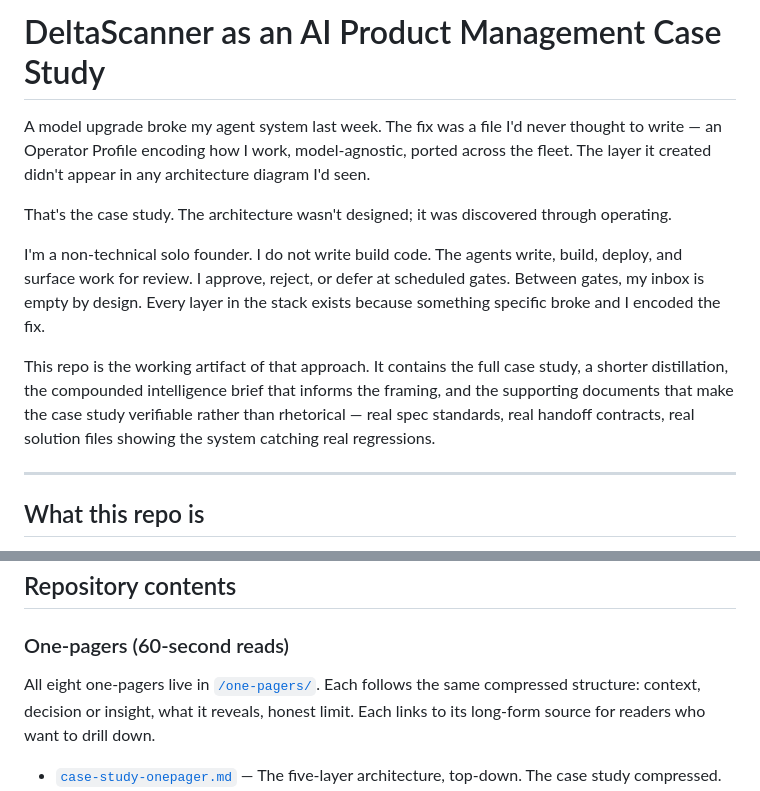
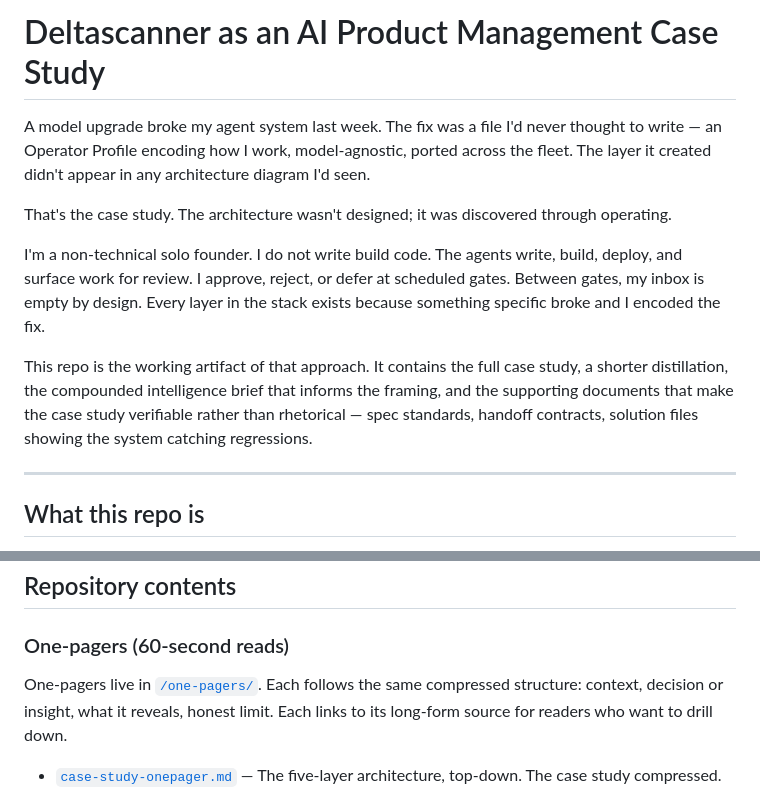
Before and after one commit to jmill823/deltascanner-ai-pm, a Markdown page: README.md, 2 parts joined by grey strips. Rendered like a GitHub page.

```diff
--- a/README.md
+++ b/README.md
@@ -1,4 +1,4 @@
-# DeltaScanner as an AI Product Management Case Study
+# Deltascanner as an AI Product Management Case Study
 
 A model upgrade broke my agent system last week. The fix was a file I'd never thought to write — an Operator Profile encoding how I work, model-agnostic, ported across the fleet. The layer it created didn't appear in any architecture diagram I'd seen.
 
@@ -6,7 +6,7 @@ That's the case study. The architecture wasn't designed; it was discovered throu
 
 I'm a non-technical solo founder. I do not write build code. The agents write, build, deploy, and surface work for review. I approve, reject, or defer at scheduled gates. Between gates, my inbox is empty by design. Every layer in the stack exists because something specific broke and I encoded the fix.
 
-This repo is the working artifact of that approach. It contains the full case study, a shorter distillation, the compounded intelligence brief that informs the framing, and the supporting documents that make the case study verifiable rather than rhetorical — real spec standards, real handoff contracts, real solution files showing the system catching real regressions.
+This repo is the working artifact of that approach. It contains the full case study, a shorter distillation, the compounded intelligence brief that informs the framing, and the supporting documents that make the case study verifiable rather than rhetorical — spec standards, handoff contracts, solution files showing the system catching regressions.
 
 ---
 
@@ -40,7 +40,7 @@ Visual companion to the case study. Each layer in the diagram corresponds to a s
 
 ### One-pagers (60-second reads)
 
-All eight one-pagers live in [`/one-pagers/`](./one-pagers/). Each follows the same compressed structure: context, decision or insight, what it reveals, honest limit. Each links to its long-form source for readers who want to drill down.
+One-pagers live in [`/one-pagers/`](./one-pagers/). Each follows the same compressed structure: context, decision or insight, what it reveals, honest limit. Each links to its long-form source for readers who want to drill down.
 
 - [`case-study-onepager.md`](./one-pagers/case-study-onepager.md) — The five-layer architecture, top-down. The case study compressed.
 - [`model-comparison-onepager.md`](./one-pagers/model-comparison-onepager.md) — *"The Layer Nobody Designs For."* The 36-hour pattern that surfaced the Operator Profile.
```
Also changed, not shown: other parts of README.md (+4 -4 lines).
